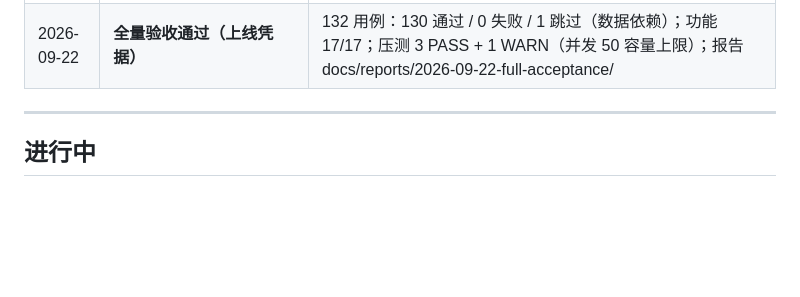
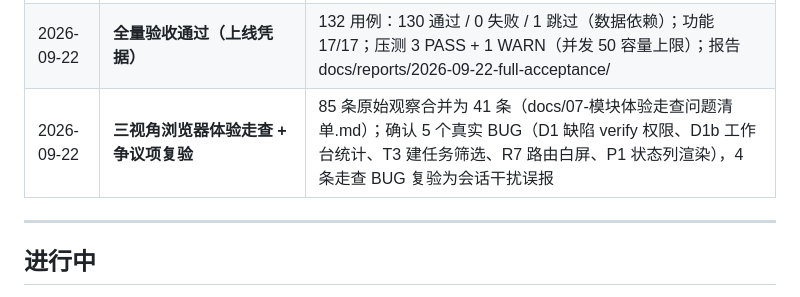
Before and after one commit to Zhaohui-Xiang/ITPMS, a Markdown page: docs/00-项目日志.md, the part around the change. Drawn GitHub-style; blank space fills up the shorter version.

```diff
--- a/docs/00-项目日志.md
+++ b/docs/00-项目日志.md
@@ -54,6 +54,7 @@
 | 2026-09-22 | **首次全量验收执行** | 132 用例：124 通过 / 6 失败（同一根因 I11）/ 1 跳过；功能测试 17/17 全过；报告 docs/reports/2026-09-22-acceptance/ |
 | 2026-09-22 | **修复 403 错误信封不统一（I11）+ Sanctum 域配置（I12）** | 1bc0a53；后端全量 386 tests / 3234 assertions 通过；修复版 demo-20260922051514 已提升上线，接口验收重跑 0 失败 |
 | 2026-09-22 | **全量验收通过（上线凭据）** | 132 用例：130 通过 / 0 失败 / 1 跳过（数据依赖）；功能 17/17；压测 3 PASS + 1 WARN（并发 50 容量上限）；报告 docs/reports/2026-09-22-full-acceptance/ |
+| 2026-09-22 | **三视角浏览器体验走查 + 争议项复验** | 85 条原始观察合并为 41 条（docs/07-模块体验走查问题清单.md）；确认 5 个真实 BUG（D1 缺陷 verify 权限、D1b 工作台统计、T3 建任务筛选、R7 路由白屏、P1 状态列渲染），4 条走查 BUG 复验为会话干扰误报 |
 
 ---
 
```
Also changed, not shown: docs/07-模块体验走查问题清单.md (added, +147 -0 lines).
